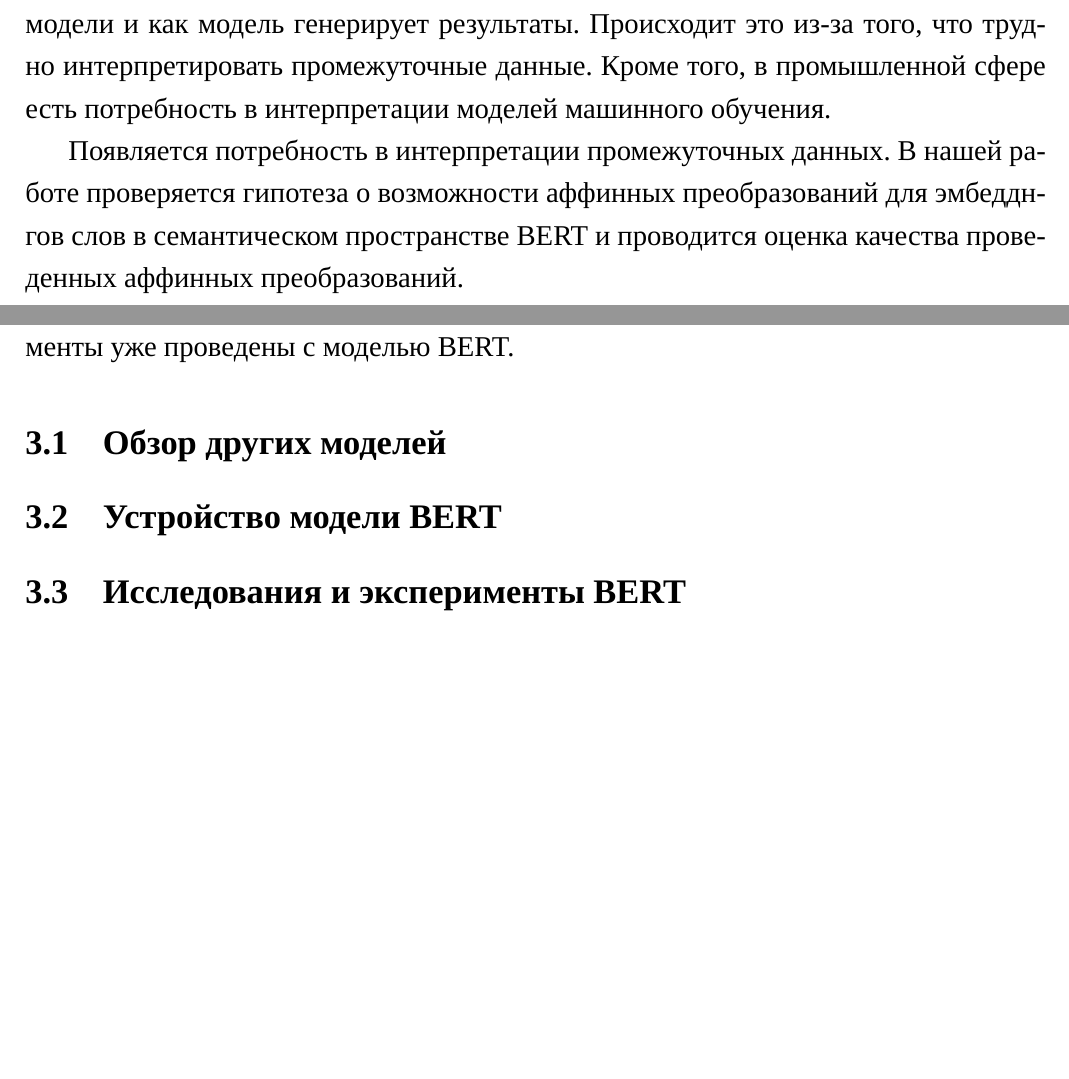
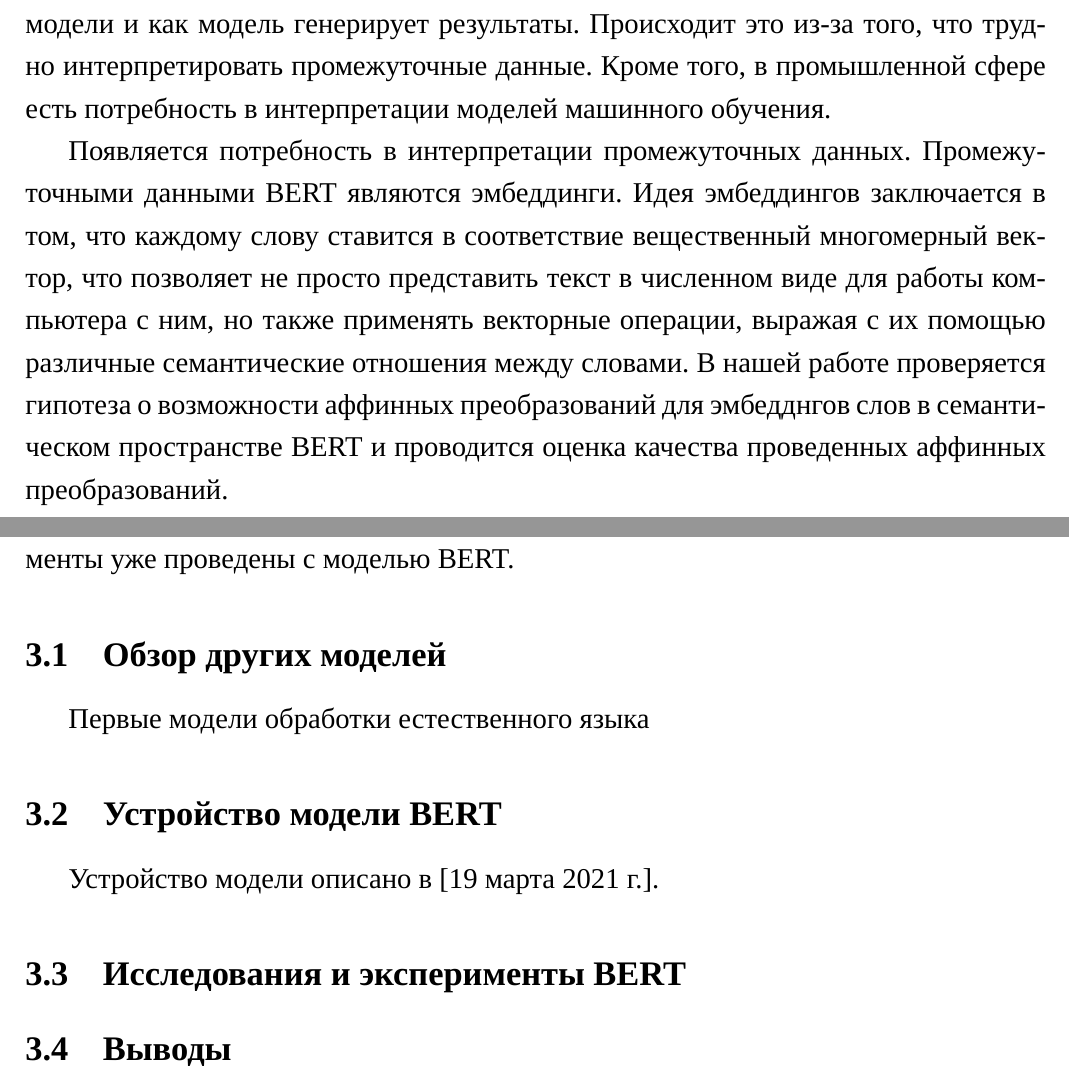
Before and after one commit to andrsolo21/hse_Af_Tr_BERT_text, a LaTeX document (NIP/main.tex): two parts of pages 2 and 3 of 5, joined at a grey line, cut so that both start at the same text, the shorter picture padded with empty space. Compiled offline with XeLaTeX; a missing font is replaced by an installed copy or a similar font.

Commit message:
final mil

```diff
--- a/NIP/main.tex
+++ b/NIP/main.tex
@@ -63,7 +63,11 @@
 	Кроме того, в промышленной сфере есть потребность в интерпретации моделей машинного обучения.
 
 	Появляется потребность в интерпретации промежуточных данных.
+	Промежуточными данными BERT являются эмбеддинги.
+	Идея эмбеддингов заключается в том, что каждому слову ставится в соответствие вещественный многомерный вектор, что позволяет не просто представить текст в численном виде для работы компьютера с ним, но также применять векторные операции, выражая с их помощью различные семантические отношения между словами.
 	В нашей работе проверяется гипотеза о возможности аффинных преобразований для эмбедднгов слов в семантическом пространстве BERT и проводится оценка качества проведенных аффинных преобразований.
+
+
 
 
 
@@ -78,9 +82,15 @@
 
 	\subsection{Обзор других моделей}
 
+	Первые модели обработки естественного языка
+
 	\subsection{Устройство модели BERT}
 
+	Устройство модели описано в [\today].
+
 	\subsection{Исследования и эксперименты BERT}
+
+	\subsection{Выводы}
 
 	\pagebreak
 
```
Also changed, not shown: NIP/main.pdf.
